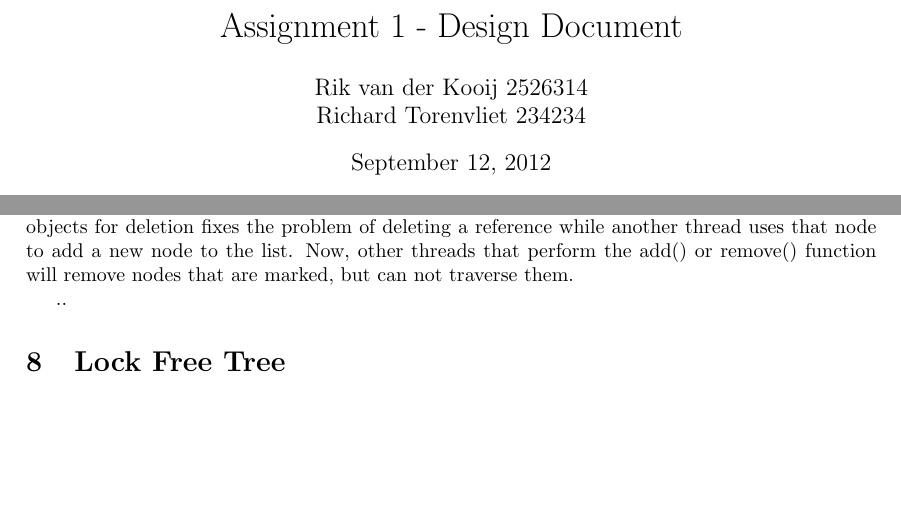
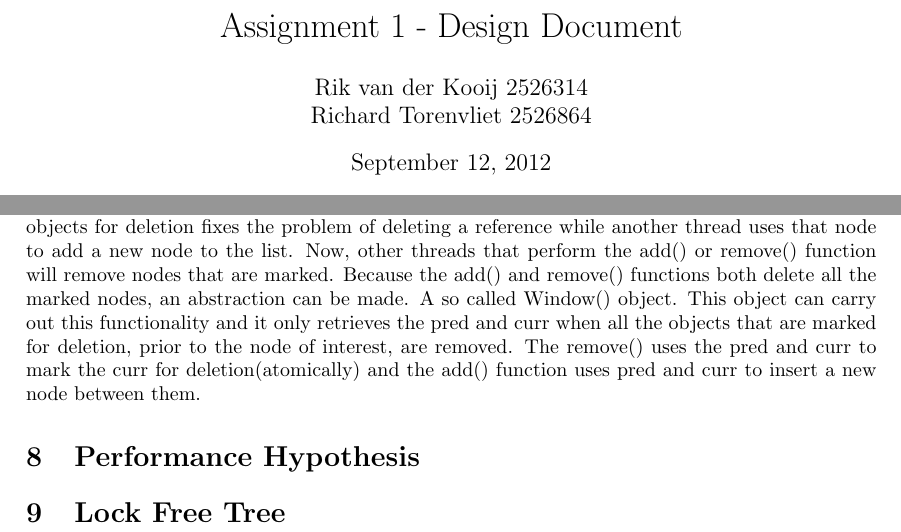
Before and after one commit to JaykeMeijer/vu, a LaTeX document (concurrency/docs/design/designdocument.tex): two parts of pages 1 and 3 of 3, joined at a grey line, cut so that both start at the same text, the shorter picture padded with empty space. Compiled offline with pdfLaTeX.

Commit message:
worked on lockfree list

```diff
--- a/concurrency/docs/design/designdocument.tex
+++ b/concurrency/docs/design/designdocument.tex
@@ -9,7 +9,7 @@
 \usepackage[all]{xy}
 \usepackage{listings}
 \usepackage[left=3cm,right=3cm,top=3cm,bottom=3cm]{geometry}
-\author{Rik van der Kooij 2526314\\Richard Torenvliet 234234}
+\author{Rik van der Kooij 2526314\\Richard Torenvliet 2526864}
 \title{Assignment 1 - Design Document}
 \begin{document}
 \maketitle
@@ -125,9 +125,16 @@ and the mark is used for marking an object for deletion. These fields can be
 atomically updated in the object. Marking objects for deletion fixes the
 problem of deleting a reference while another thread uses that node to add a
 new node to the list. Now, other threads that perform the add() or remove()
-function will remove nodes that are marked, but can not traverse them.
+function will remove nodes that are marked. Because the add() and remove()
+functions both delete all the marked nodes, an abstraction can be made. A so
+called Window() object. This object can carry out this functionality and it
+only retrieves the pred and curr when all the objects that are marked for deletion,
+prior to the node of interest, are removed. The remove() uses the
+pred and curr to mark the curr for deletion(atomically) and the add() function
+uses pred and curr to insert a new node between them.
 
-..
+\section{Performance Hypothesis}
+
 
 \section{Lock Free Tree}
 
```
